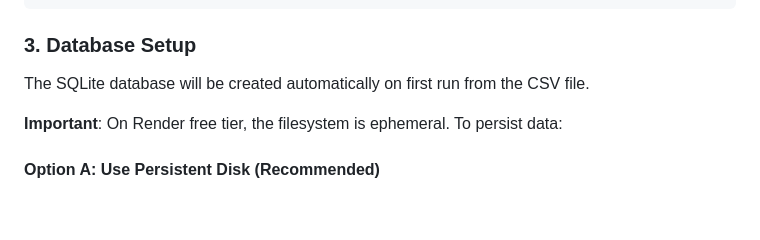
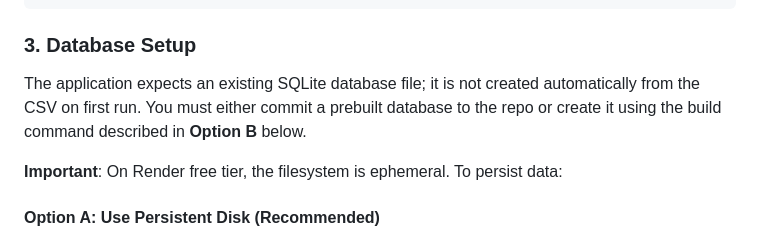
Before and after one commit to tim06927/Daiy, a Markdown page: DEPLOYMENT.md, the part around the change. GitHub-like rendering; blank space fills up the shorter version.

Commit message:
Update DEPLOYMENT.md
Co-authored-by: Copilot <175728472+Copilot@users.noreply.github.com>

```diff
--- a/DEPLOYMENT.md
+++ b/DEPLOYMENT.md
@@ -42,7 +42,7 @@ DEMO_PASS=your-password
 
 ### 3. Database Setup
 
-The SQLite database will be created automatically on first run from the CSV file.
+The application expects an existing SQLite database file; it is not created automatically from the CSV on first run. You must either commit a prebuilt database to the repo or create it using the build command described in **Option B** below.
 
 **Important**: On Render free tier, the filesystem is ephemeral. To persist data:
 
```
